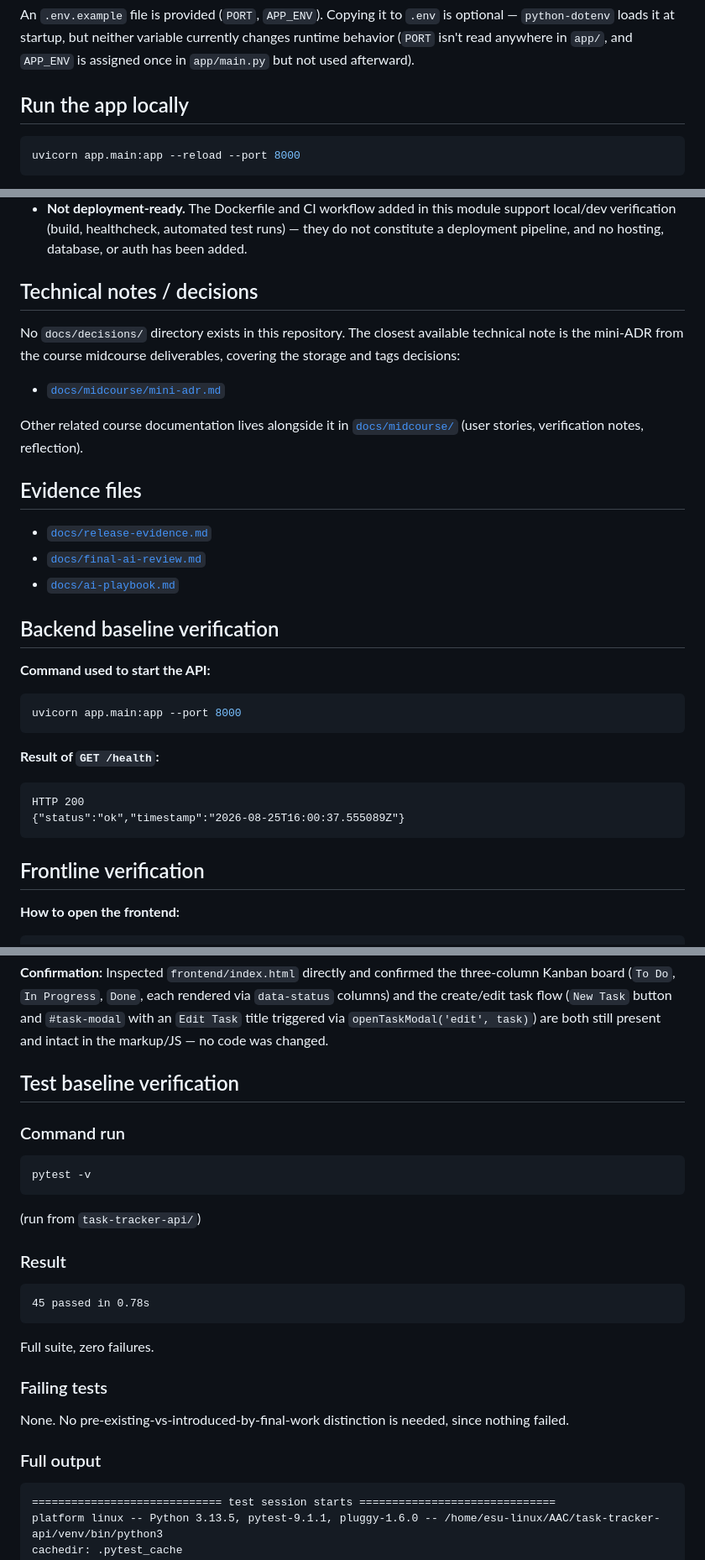
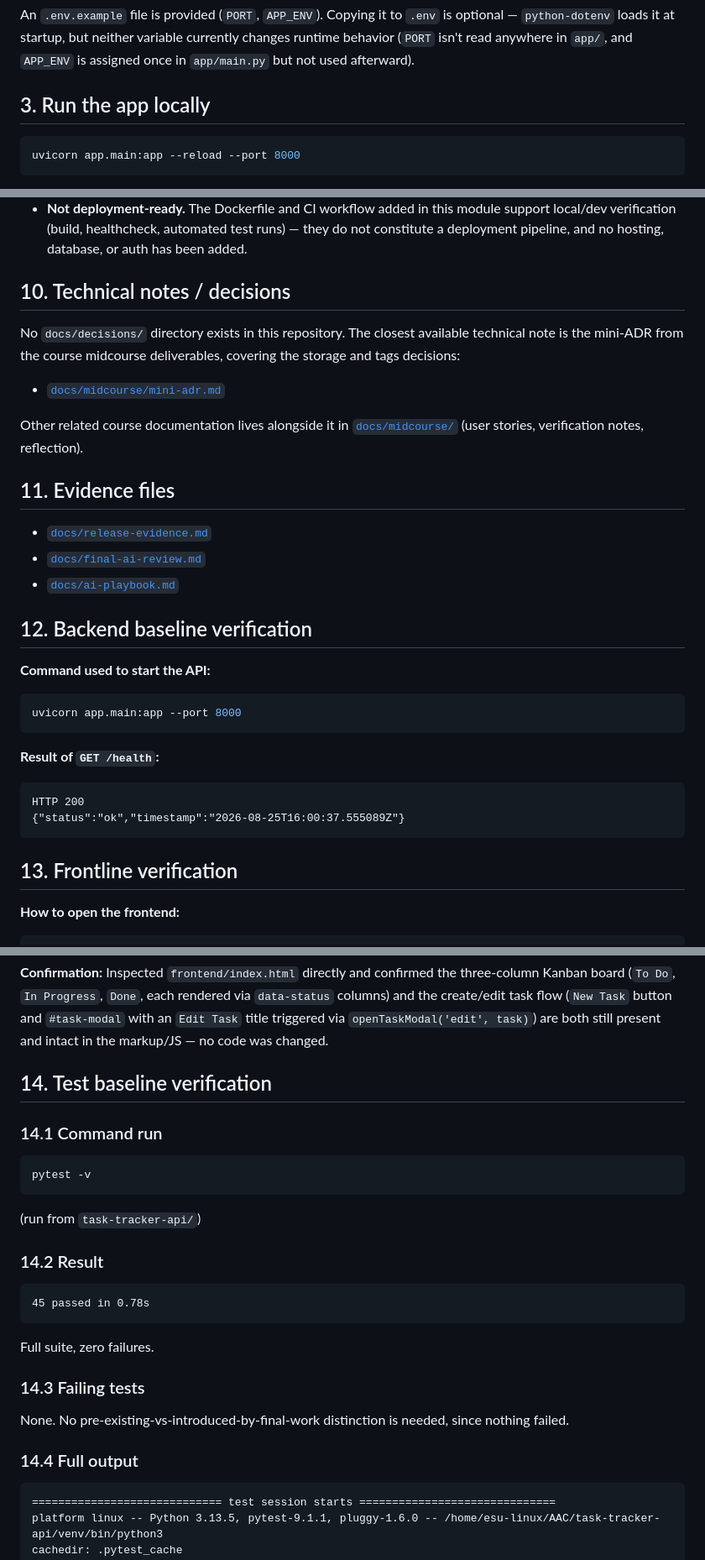
Before and after one commit to nadaghosn/AAC, a Markdown page: task-tracker-api/README.md, 3 parts joined by grey strips. Shown at 84% size. Drawn GitHub-style.

Commit message:
docs: number README sections

````diff
--- a/task-tracker-api/README.md
+++ b/task-tracker-api/README.md
@@ -32,7 +32,7 @@ pip install -r requirements.txt
 
 An `.env.example` file is provided (`PORT`, `APP_ENV`). Copying it to `.env` is optional — `python-dotenv` loads it at startup, but neither variable currently changes runtime behavior (`PORT` isn't read anywhere in `app/`, and `APP_ENV` is assigned once in `app/main.py` but not used afterward).
 
-## Run the app locally
+## 3. Run the app locally
 
 ```bash
 uvicorn app.main:app --reload --port 8000
@@ -164,20 +164,20 @@ The repository root also contains several dated markdown notes from course modul
 - **`data/tasks.json`** is present in the repo but not read or written by any application code yet.
 - **Not deployment-ready.** The Dockerfile and CI workflow added in this module support local/dev verification (build, healthcheck, automated test runs) — they do not constitute a deployment pipeline, and no hosting, database, or auth has been added.
 
-## Technical notes / decisions
+## 10. Technical notes / decisions
 
 No `docs/decisions/` directory exists in this repository. The closest available technical note is the mini-ADR from the course midcourse deliverables, covering the storage and tags decisions:
 - [`docs/midcourse/mini-adr.md`](docs/midcourse/mini-adr.md)
 
 Other related course documentation lives alongside it in [`docs/midcourse/`](docs/midcourse/) (user stories, verification notes, reflection).
 
-## Evidence files
+## 11. Evidence files
 
 - [`docs/release-evidence.md`](docs/release-evidence.md)
 - [`docs/final-ai-review.md`](docs/final-ai-review.md)
 - [`docs/ai-playbook.md`](docs/ai-playbook.md)
 
-## Backend baseline verification
+## 12. Backend baseline verification
 **Command used to start the API:**
 ```bash
 uvicorn app.main:app --port 8000
@@ -189,7 +189,7 @@ HTTP 200
 {"status":"ok","timestamp":"2026-08-25T16:00:37.555089Z"}
 ```
 
-## Frontline verification
+## 13. Frontline verification
 **How to open the frontend:**
 ```bash
 cd frontend
@@ -199,16 +199,16 @@ Then open `http://localhost:5500` in a browser (with the API running separately
 
 **Confirmation:** Inspected `frontend/index.html` directly and confirmed the three-column Kanban board (`To Do`, `In Progress`, `Done`, each rendered via `data-status` columns) and the create/edit task flow (`New Task` button and `#task-modal` with an `Edit Task` title triggered via `openTaskModal('edit', task)`) are both still present and intact in the markup/JS — no code was changed.
 
-## Test baseline verification
+## 14. Test baseline verification
 
-### Command run
+### 14.1 Command run
 
 ```bash
 pytest -v
 ```
 (run from `task-tracker-api/`)
 
-### Result
+### 14.2 Result
 
 ```
 45 passed in 0.78s
@@ -216,11 +216,11 @@ pytest -v
 
 Full suite, zero failures.
 
-### Failing tests
+### 14.3 Failing tests
 
 None. No pre-existing-vs-introduced-by-final-work distinction is needed, since nothing failed.
 
-### Full output
+### 14.4 Full output
 
 ```
 ============================= test session starts ==============================
````
Also changed, not shown: other parts of task-tracker-api/README.md (+9 -9 lines).
